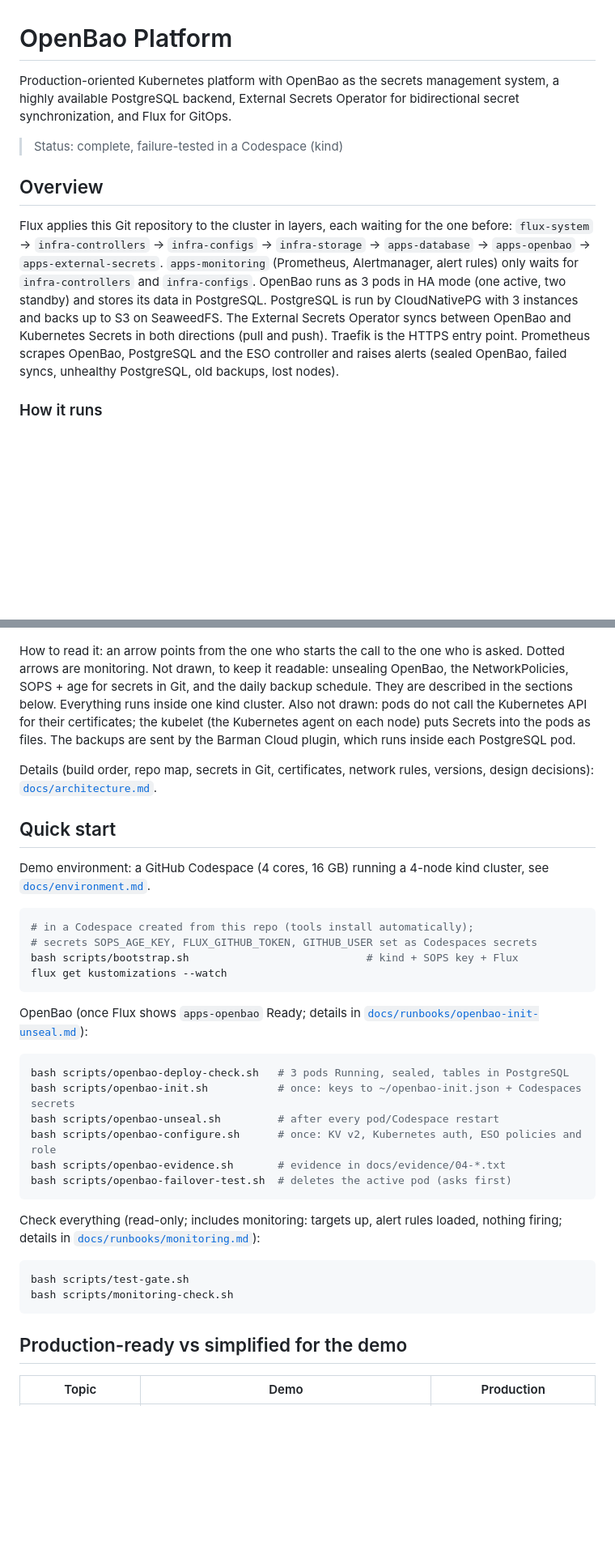
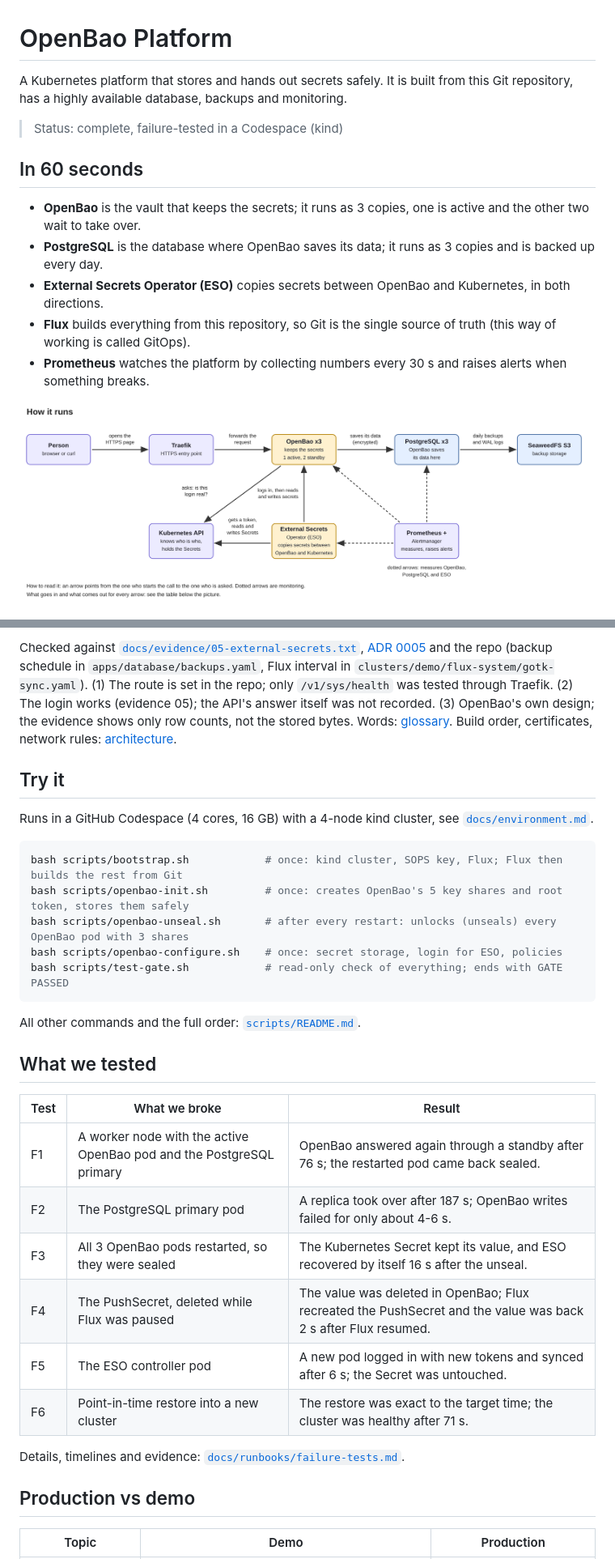
Before and after one commit to arsalanahmedzia/openbao-platform, a Markdown page: README.md, 2 parts joined by grey strips. Shown at 81% size. Rendered like a GitHub page; pictures changed too: docs/images/how-it-runs.png (added); blank space fills up the shorter version.

````diff
--- a/README.md
+++ b/README.md
@@ -1,22 +1,18 @@
 # OpenBao Platform
 
-Production-oriented Kubernetes platform with OpenBao as the secrets management system, a highly available PostgreSQL backend, External Secrets Operator for bidirectional secret synchronization, and Flux for GitOps.
+A Kubernetes platform that stores and hands out secrets safely. It is built
+from this Git repository, has a highly available database, backups and
+monitoring.
 
 > Status: complete, failure-tested in a Codespace (kind)
 
-## Overview
+## In 60 seconds
 
-Flux applies this Git repository to the cluster in layers, each waiting for
-the one before: `flux-system` → `infra-controllers` → `infra-configs` →
-`infra-storage` → `apps-database` → `apps-openbao` → `apps-external-secrets`.
-`apps-monitoring` (Prometheus, Alertmanager, alert rules) only waits for
-`infra-controllers` and `infra-configs`. OpenBao runs as 3 pods in HA mode (one active, two standby) and stores its
-data in PostgreSQL. PostgreSQL is run by CloudNativePG with 3 instances and
-backs up to S3 on SeaweedFS. The External Secrets Operator syncs between
-OpenBao and Kubernetes Secrets in both directions (pull and push). Traefik is
-the HTTPS entry point. Prometheus scrapes OpenBao, PostgreSQL and the ESO
-controller and raises alerts (sealed OpenBao, failed syncs, unhealthy
-PostgreSQL, old backups, lost nodes).
+- **OpenBao** is the vault that keeps the secrets; it runs as 3 copies, one is active and the other two wait to take over.
+- **PostgreSQL** is the database where OpenBao saves its data; it runs as 3 copies and is backed up every day.
+- **External Secrets Operator (ESO)** copies secrets between OpenBao and Kubernetes, in both directions.
+- **Flux** builds everything from this repository, so Git is the single source of truth (this way of working is called GitOps).
+- **Prometheus** watches the platform by collecting numbers every 30 s and raises alerts when something breaks.
 
-### How it runs
+![How it runs](docs/images/how-it-runs.png)
 
@@ -55,47 +36,38 @@ flowchart TB
+Checked against [`docs/evidence/05-external-secrets.txt`](docs/evidence/05-external-secrets.txt), [ADR 0005](docs/adr/0005-external-secrets-openbao.md)
+and the repo (backup schedule in `apps/database/backups.yaml`, Flux interval in `clusters/demo/flux-system/gotk-sync.yaml`).
+(1) The route is set in the repo; only `/v1/sys/health` was tested through Traefik.
+(2) The login works (evidence 05); the API's answer itself was not recorded.
+(3) OpenBao's own design; the evidence shows only row counts, not the stored bytes.
+Words: [glossary](docs/glossary.md). Build order, certificates, network rules: [architecture](docs/architecture.md).
+
+## Try it
+
+Runs in a GitHub Codespace (4 cores, 16 GB) with a 4-node kind cluster, see [`docs/environment.md`](docs/environment.md).
+
+```bash
+bash scripts/bootstrap.sh            # once: kind cluster, SOPS key, Flux; Flux then builds the rest from Git
+bash scripts/openbao-init.sh         # once: creates OpenBao's 5 key shares and root token, stores them safely
+bash scripts/openbao-unseal.sh       # after every restart: unlocks (unseals) every OpenBao pod with 3 shares
+bash scripts/openbao-configure.sh    # once: secret storage, login for ESO, policies
+bash scripts/test-gate.sh            # read-only check of everything; ends with GATE PASSED
 ```
 
-How to read it: an arrow points from the one who starts the call to the one who is asked. Dotted arrows are monitoring.
-Not drawn, to keep it readable: unsealing OpenBao, the NetworkPolicies, SOPS + age for secrets in Git, and the daily backup schedule.
-They are described in the sections below. Everything runs inside one kind cluster.
-Also not drawn: pods do not call the Kubernetes API for their certificates; the kubelet (the Kubernetes agent on each node)
-puts Secrets into the pods as files. The backups are sent by the Barman Cloud plugin, which runs inside each PostgreSQL pod.
+All other commands and the full order: [`scripts/README.md`](scripts/README.md).
 
-Details (build order, repo map, secrets in Git, certificates, network rules, versions, design decisions): [`docs/architecture.md`](docs/architecture.md).
+## What we tested
 
-## Quick start
+| Test | What we broke | Result |
+| --- | --- | --- |
+| F1 | A worker node with the active OpenBao pod and the PostgreSQL primary | OpenBao answered again through a standby after 76 s; the restarted pod came back sealed. |
+| F2 | The PostgreSQL primary pod | A replica took over after 187 s; OpenBao writes failed for only about 4-6 s. |
+| F3 | All 3 OpenBao pods restarted, so they were sealed | The Kubernetes Secret kept its value, and ESO recovered by itself 16 s after the unseal. |
+| F4 | The PushSecret, deleted while Flux was paused | The value was deleted in OpenBao; Flux recreated the PushSecret and the value was back 2 s after Flux resumed. |
+| F5 | The ESO controller pod | A new pod logged in with new tokens and synced after 6 s; the Secret was untouched. |
+| F6 | Point-in-time restore into a new cluster | The restore was exact to the target time; the cluster was healthy after 71 s. |
 
-Demo environment: a GitHub Codespace (4 cores, 16 GB) running a 4-node kind cluster,
-see [`docs/environment.md`](docs/environment.md).
+Details, timelines and evidence: [`docs/runbooks/failure-tests.md`](docs/runbooks/failure-tests.md).
 
-```bash
-# in a Codespace created from this repo (tools install automatically);
-# secrets SOPS_AGE_KEY, FLUX_GITHUB_TOKEN, GITHUB_USER set as Codespaces secrets
-bash scripts/bootstrap.sh                            # kind + SOPS key + Flux
-flux get kustomizations --watch
-```
-
-OpenBao (once Flux shows `apps-openbao` Ready; details in
-[`docs/runbooks/openbao-init-unseal.md`](docs/runbooks/openbao-init-unseal.md)):
-
-```bash
-bash scripts/openbao-deploy-check.sh   # 3 pods Running, sealed, tables in PostgreSQL
-bash scripts/openbao-init.sh           # once: keys to ~/openbao-init.json + Codespaces secrets
-bash scripts/openbao-unseal.sh         # after every pod/Codespace restart
-bash scripts/openbao-configure.sh      # once: KV v2, Kubernetes auth, ESO policies and role
-bash scripts/openbao-evidence.sh       # evidence in docs/evidence/04-*.txt
-bash scripts/openbao-failover-test.sh  # deletes the active pod (asks first)
-```
-
-Check everything (read-only; includes monitoring: targets up, alert rules
-loaded, nothing firing; details in
-[`docs/runbooks/monitoring.md`](docs/runbooks/monitoring.md)):
-
-```bash
-bash scripts/test-gate.sh
-bash scripts/monitoring-check.sh
-```
-
-## Production-ready vs simplified for the demo
+## Production vs demo
 
 | Topic | Demo | Production |
 | --- | --- | --- |
````
Also changed, not shown: other parts of README.md (+34 -67 lines), docs/architecture.md (+14 -0 lines), scripts/README.md (+35 -2 lines).
